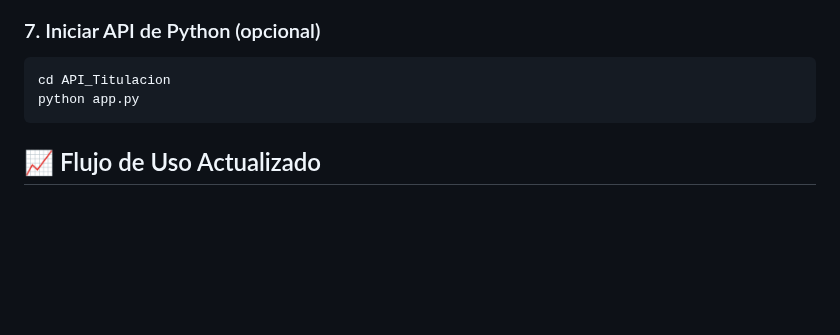
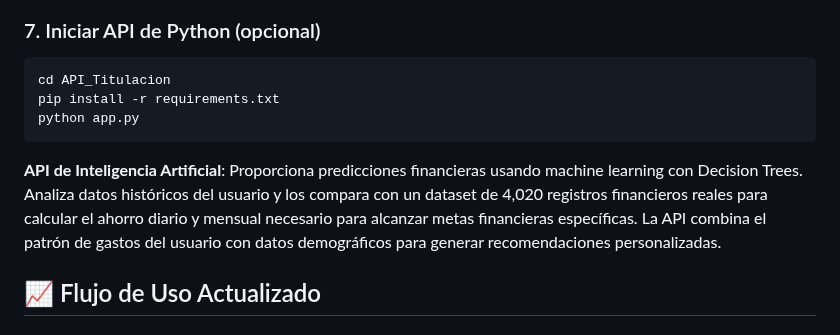
Before and after one commit to ricardo774-774/Asesor-Financiero-Future-Prime-Finance, a Markdown page: README.md, the part around the change. Rendered like a GitHub page; blank space fills up the shorter version.

Commit message:
new readme

````diff
--- a/README.md
+++ b/README.md
@@ -99,8 +99,11 @@ php artisan serve
 ### 7. Iniciar API de Python (opcional)
 ```bash
 cd API_Titulacion
+pip install -r requirements.txt
 python app.py
 ```
+
+**API de Inteligencia Artificial**: Proporciona predicciones financieras usando machine learning con Decision Trees. Analiza datos históricos del usuario y los compara con un dataset de 4,020 registros financieros reales para calcular el ahorro diario y mensual necesario para alcanzar metas financieras específicas. La API combina el patrón de gastos del usuario con datos demográficos para generar recomendaciones personalizadas.
 
 ## 📈 Flujo de Uso Actualizado
 
````
